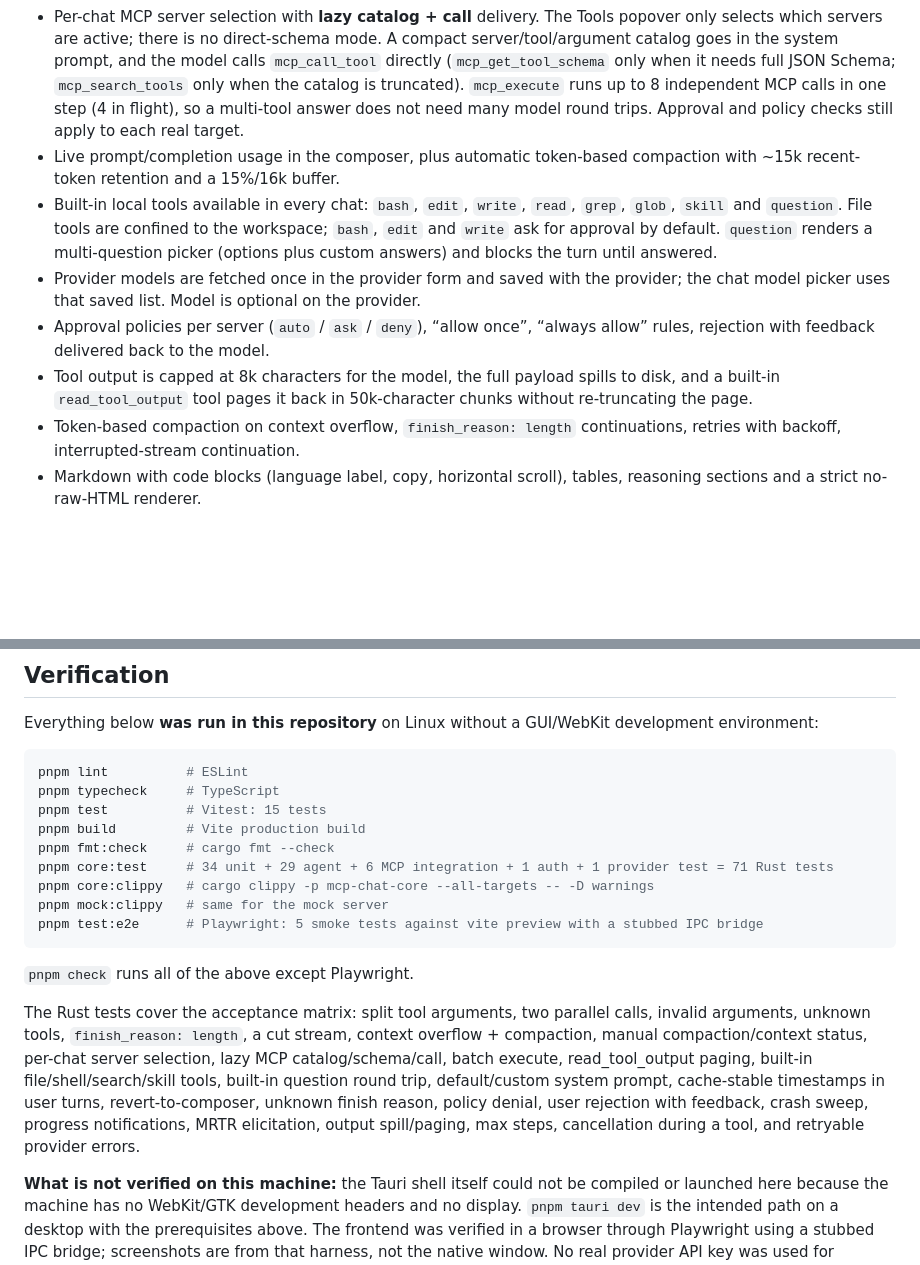
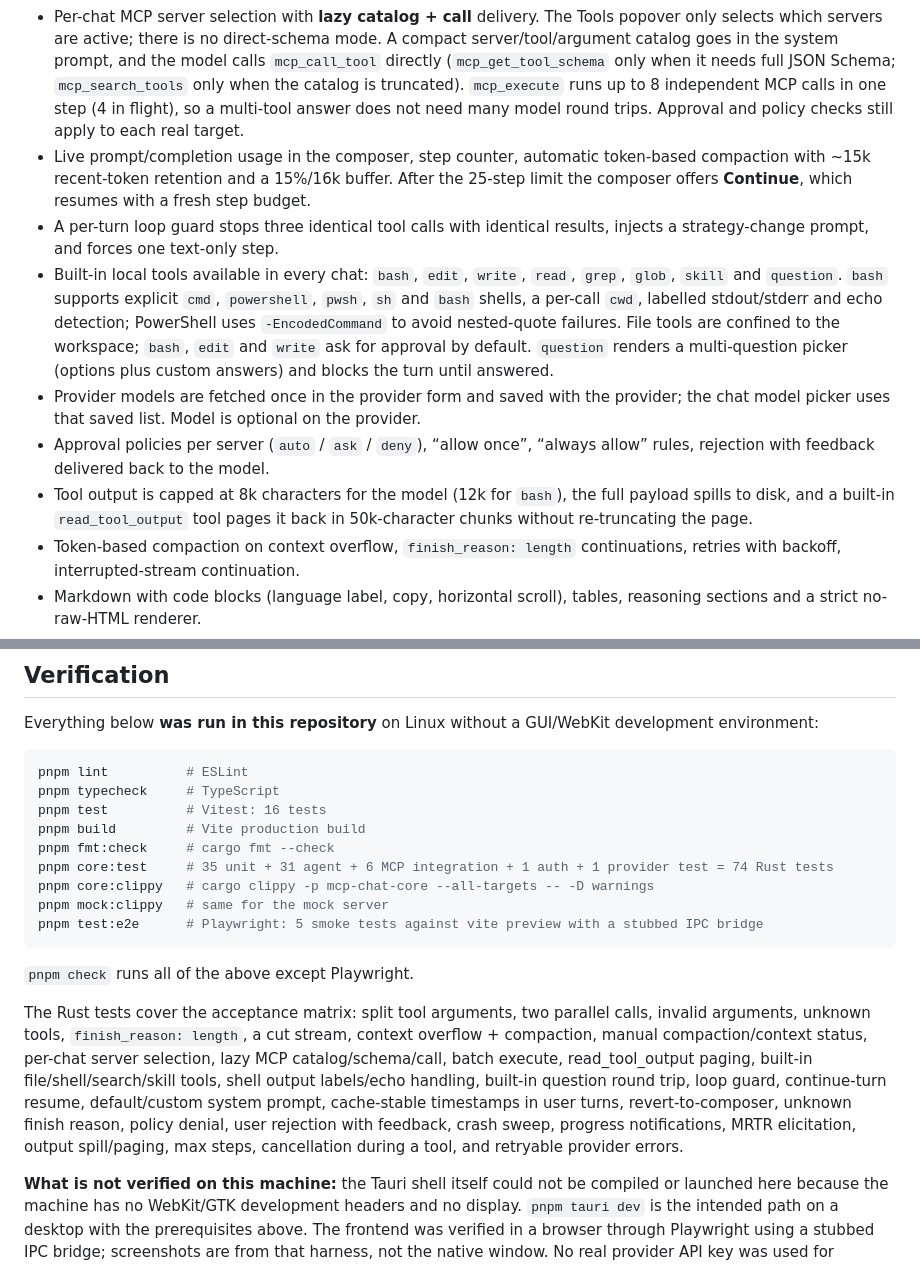
Before and after one commit to arijumadi/mcp-chat, a Markdown page: README.md, 2 parts joined by grey strips. Rendered like a GitHub page; blank space fills up the shorter version.

Commit message:
feat: harden shell tools, loop guard, and step limit

````diff
--- a/README.md
+++ b/README.md
@@ -11,11 +11,12 @@ A local-first desktop chat app for OpenAI-compatible and Anthropic models, with
 - Remote MCP over **Streamable HTTP 2026-07-28** (stateless headers, `server/discover`, request-scoped SSE progress, MRTR input), with legacy **2025-11-25** `initialize` fallback and deprecated **HTTP+SSE** fallback.
 - The model can call discovered MCP tools inside a normal turn. Tool calls and reasoning are grouped into a collapsible “Used N tools · N thoughts” summary with the final answer below; detail cards stream live (`queued → running → ok / error`) and run in parallel (max 4). Any text the model emits before a tool call stays in the stored message for context but is not rendered as an interim note — detail cards show only thoughts and tools.
 - Per-chat MCP server selection with **lazy catalog + call** delivery. The Tools popover only selects which servers are active; there is no direct-schema mode. A compact server/tool/argument catalog goes in the system prompt, and the model calls `mcp_call_tool` directly (`mcp_get_tool_schema` only when it needs full JSON Schema; `mcp_search_tools` only when the catalog is truncated). `mcp_execute` runs up to 8 independent MCP calls in one step (4 in flight), so a multi-tool answer does not need many model round trips. Approval and policy checks still apply to each real target.
-- Live prompt/completion usage in the composer, plus automatic token-based compaction with ~15k recent-token retention and a 15%/16k buffer.
-- Built-in local tools available in every chat: `bash`, `edit`, `write`, `read`, `grep`, `glob`, `skill` and `question`. File tools are confined to the workspace; `bash`, `edit` and `write` ask for approval by default. `question` renders a multi-question picker (options plus custom answers) and blocks the turn until answered.
+- Live prompt/completion usage in the composer, step counter, automatic token-based compaction with ~15k recent-token retention and a 15%/16k buffer. After the 25-step limit the composer offers **Continue**, which resumes with a fresh step budget.
+- A per-turn loop guard stops three identical tool calls with identical results, injects a strategy-change prompt, and forces one text-only step.
+- Built-in local tools available in every chat: `bash`, `edit`, `write`, `read`, `grep`, `glob`, `skill` and `question`. `bash` supports explicit `cmd`, `powershell`, `pwsh`, `sh` and `bash` shells, a per-call `cwd`, labelled stdout/stderr and echo detection; PowerShell uses `-EncodedCommand` to avoid nested-quote failures. File tools are confined to the workspace; `bash`, `edit` and `write` ask for approval by default. `question` renders a multi-question picker (options plus custom answers) and blocks the turn until answered.
 - Provider models are fetched once in the provider form and saved with the provider; the chat model picker uses that saved list. Model is optional on the provider.
 - Approval policies per server (`auto` / `ask` / `deny`), “allow once”, “always allow” rules, rejection with feedback delivered back to the model.
-- Tool output is capped at 8k characters for the model, the full payload spills to disk, and a built-in `read_tool_output` tool pages it back in 50k-character chunks without re-truncating the page.
+- Tool output is capped at 8k characters for the model (12k for `bash`), the full payload spills to disk, and a built-in `read_tool_output` tool pages it back in 50k-character chunks without re-truncating the page.
 - Token-based compaction on context overflow, `finish_reason: length` continuations, retries with backoff, interrupted-stream continuation.
 - Markdown with code blocks (language label, copy, horizontal scroll), tables, reasoning sections and a strict no-raw-HTML renderer.
 - Default system prompt is **Jarvis**, still editable and resettable in Settings.
@@ -98,10 +99,10 @@ Everything below **was run in this repository** on Linux without a GUI/WebKit de
 ```bash
 pnpm lint          # ESLint
 pnpm typecheck     # TypeScript
-pnpm test          # Vitest: 15 tests
+pnpm test          # Vitest: 16 tests
 pnpm build         # Vite production build
 pnpm fmt:check     # cargo fmt --check
-pnpm core:test     # 34 unit + 29 agent + 6 MCP integration + 1 auth + 1 provider test = 71 Rust tests
+pnpm core:test     # 35 unit + 31 agent + 6 MCP integration + 1 auth + 1 provider test = 74 Rust tests
 pnpm core:clippy   # cargo clippy -p mcp-chat-core --all-targets -- -D warnings
 pnpm mock:clippy   # same for the mock server
 pnpm test:e2e      # Playwright: 5 smoke tests against vite preview with a stubbed IPC bridge
@@ -109,7 +110,7 @@ pnpm test:e2e      # Playwright: 5 smoke tests against vite preview with a stubb
 
 `pnpm check` runs all of the above except Playwright.
 
-The Rust tests cover the acceptance matrix: split tool arguments, two parallel calls, invalid arguments, unknown tools, `finish_reason: length`, a cut stream, context overflow + compaction, manual compaction/context status, per-chat server selection, lazy MCP catalog/schema/call, batch execute, read_tool_output paging, built-in file/shell/search/skill tools, built-in question round trip, default/custom system prompt, cache-stable timestamps in user turns, revert-to-composer, unknown finish reason, policy denial, user rejection with feedback, crash sweep, progress notifications, MRTR elicitation, output spill/paging, max steps, cancellation during a tool, and retryable provider errors.
+The Rust tests cover the acceptance matrix: split tool arguments, two parallel calls, invalid arguments, unknown tools, `finish_reason: length`, a cut stream, context overflow + compaction, manual compaction/context status, per-chat server selection, lazy MCP catalog/schema/call, batch execute, read_tool_output paging, built-in file/shell/search/skill tools, shell output labels/echo handling, built-in question round trip, loop guard, continue-turn resume, default/custom system prompt, cache-stable timestamps in user turns, revert-to-composer, unknown finish reason, policy denial, user rejection with feedback, crash sweep, progress notifications, MRTR elicitation, output spill/paging, max steps, cancellation during a tool, and retryable provider errors.
 
 **What is not verified on this machine:** the Tauri shell itself could not be compiled or launched here because the machine has no WebKit/GTK development headers and no display. `pnpm tauri dev` is the intended path on a desktop with the prerequisites above. The frontend was verified in a browser through Playwright using a stubbed IPC bridge; screenshots are from that harness, not the native window. No real provider API key was used for automated tests; the keychain path is exercised with an in-memory store in tests.
 
````
Also changed, not shown: ARCHITECTURE.md (+8 -7 lines), docs/screenshots/chat.png, docs/screenshots/servers.png, 14 other files.
